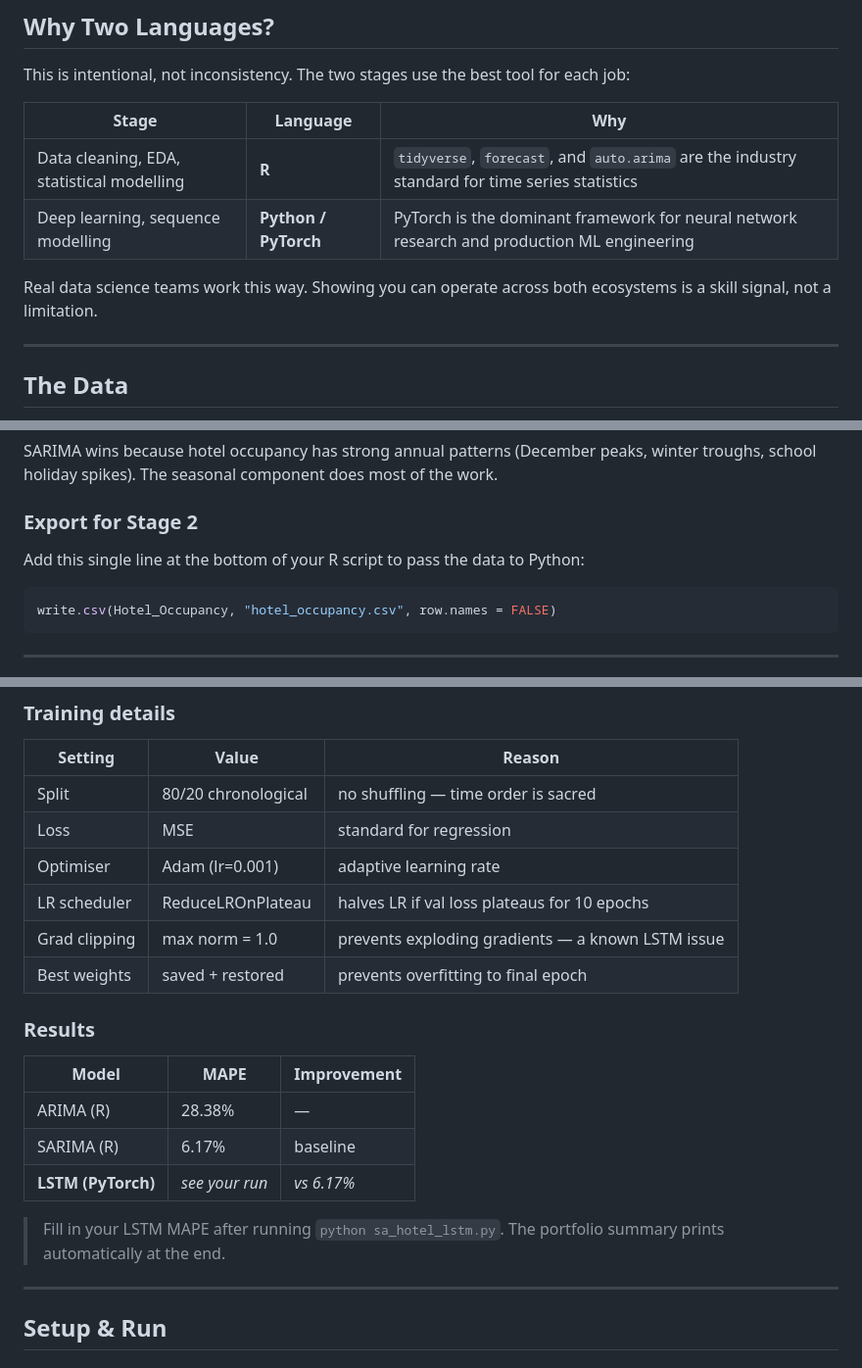
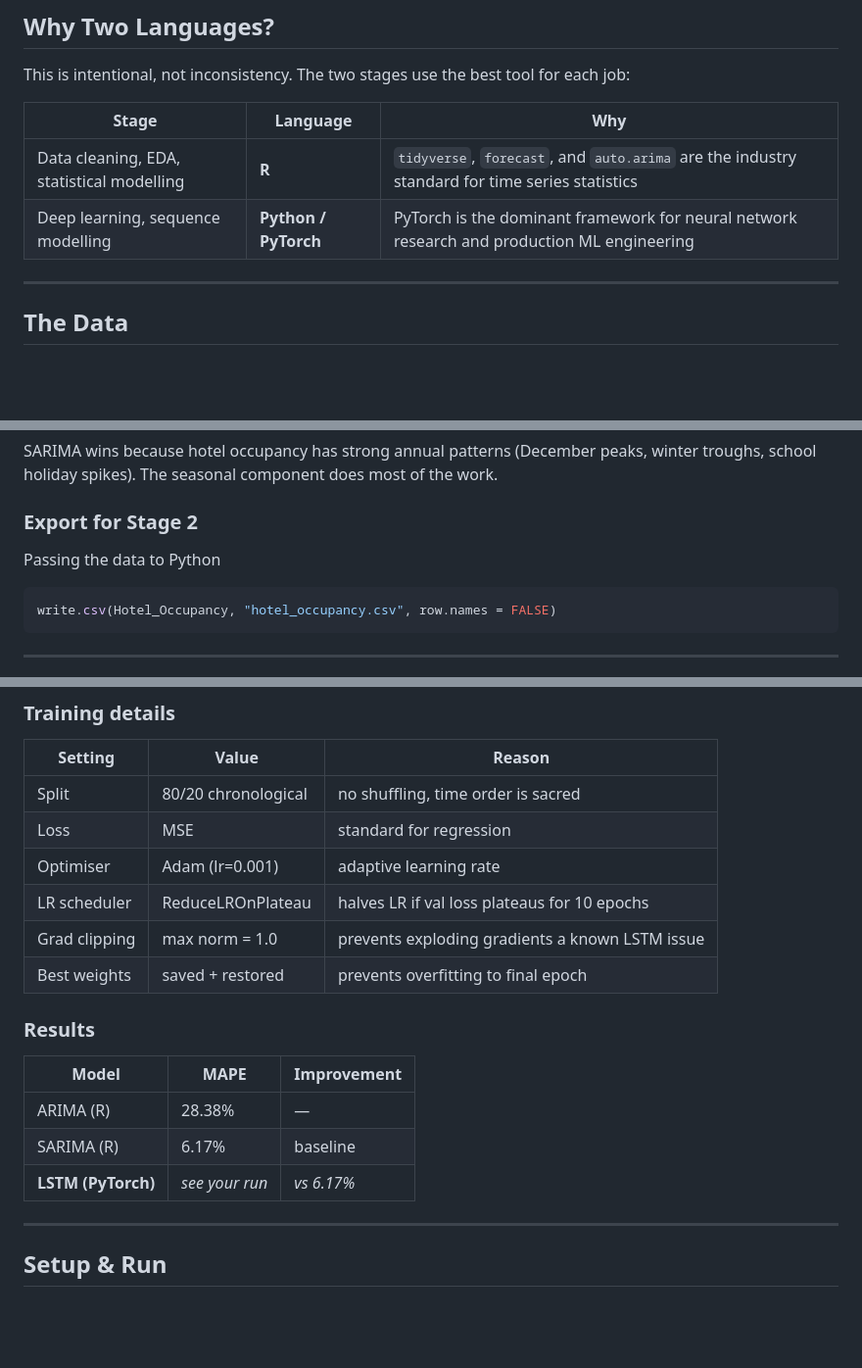
Before and after one commit to Katlego-DataLab/Tourist-Accommodation-Time-Series-ARIMA-SARIMA-, a Markdown page: README.md, 3 parts joined by grey strips. Shown at 98% size. Drawn GitHub-style; blank space fills up the shorter version.

````diff
--- a/README.md
+++ b/README.md
@@ -38,7 +38,6 @@ This is intentional, not inconsistency. The two stages use the best tool for eac
 | Data cleaning, EDA, statistical modelling | **R** | `tidyverse`, `forecast`, and `auto.arima` are the industry standard for time series statistics |
 | Deep learning, sequence modelling | **Python / PyTorch** | PyTorch is the dominant framework for neural network research and production ML engineering |
 
-Real data science teams work this way. Showing you can operate across both ecosystems is a skill signal, not a limitation.
 
 ---
 
@@ -77,7 +76,7 @@ SARIMA wins because hotel occupancy has strong annual patterns (December peaks,
 
 ### Export for Stage 2
 
-Add this single line at the bottom of your R script to pass the data to Python:
+Passing the data to Python
 
 ```r
 write.csv(Hotel_Occupancy, "hotel_occupancy.csv", row.names = FALSE)
@@ -142,11 +141,11 @@ Input: (batch, 24 months, 8 features)
 
 | Setting | Value | Reason |
 |---------|-------|--------|
-| Split | 80/20 chronological | no shuffling — time order is sacred |
+| Split | 80/20 chronological | no shuffling, time order is sacred |
 | Loss | MSE | standard for regression |
 | Optimiser | Adam (lr=0.001) | adaptive learning rate |
 | LR scheduler | ReduceLROnPlateau | halves LR if val loss plateaus for 10 epochs |
-| Grad clipping | max norm = 1.0 | prevents exploding gradients — a known LSTM issue |
+| Grad clipping | max norm = 1.0 | prevents exploding gradients a known LSTM issue |
 | Best weights | saved + restored | prevents overfitting to final epoch |
 
 ### Results
@@ -157,7 +156,6 @@ Input: (batch, 24 months, 8 features)
 | SARIMA (R) | 6.17% | baseline |
 | **LSTM (PyTorch)** | *see your run* | *vs 6.17%* |
 
-> Fill in your LSTM MAPE after running `python sa_hotel_lstm.py`. The portfolio summary prints automatically at the end.
 
 ---
 
````
Also changed, not shown: other parts of README.md (+4 -4 lines).
